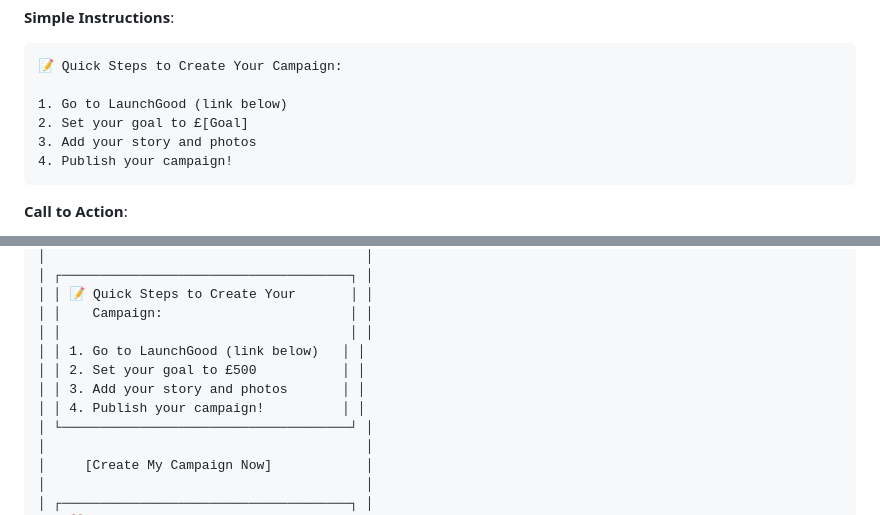
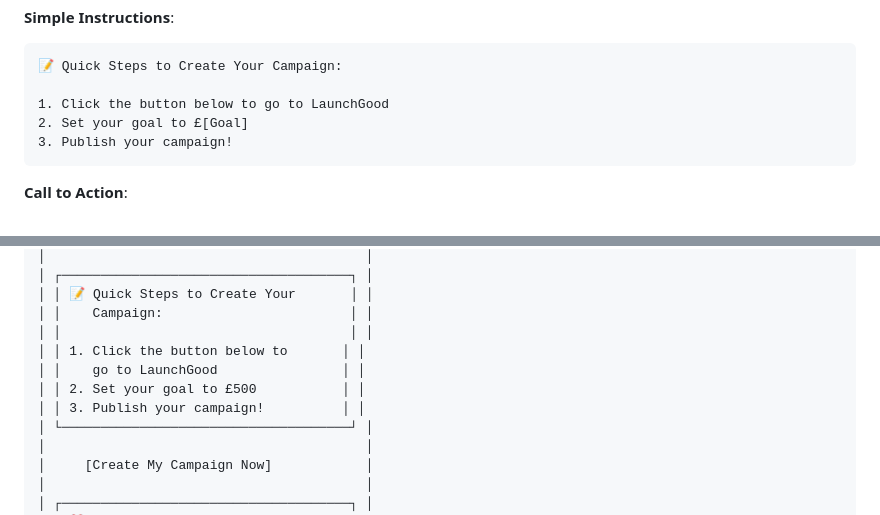
Before and after one commit to ali-tm-amin/salaam-masjid-campaigns, a Markdown page: docs/TWO_EMAIL_SYSTEM.md, 2 parts joined by grey strips. Drawn GitHub-style.

Commit message:
docs: Update email documentation to reflect simplified steps
Updated TWO_EMAIL_SYSTEM.md to show 3 steps instead of 4:
- Removed step 3 (Add story and photos)
- Updated step 1 to clarify button click
- Updated email preview visual

🤖 Generated with [Claude Code](https://claude.com/claude-code)

Co-Authored-By: Claude <noreply@anthropic.com>

````diff
--- a/docs/TWO_EMAIL_SYSTEM.md
+++ b/docs/TWO_EMAIL_SYSTEM.md
@@ -79,10 +79,9 @@ the Salaam Masjid extension!
 ```
 📝 Quick Steps to Create Your Campaign:
 
-1. Go to LaunchGood (link below)
+1. Click the button below to go to LaunchGood
 2. Set your goal to £[Goal]
-3. Add your story and photos
-4. Publish your campaign!
+3. Publish your campaign!
 ```
 
 **Call to Action**:
@@ -316,10 +315,10 @@ The completion link appears in:
 │ │ 📝 Quick Steps to Create Your       │ │
 │ │    Campaign:                        │ │
 │ │                                     │ │
-│ │ 1. Go to LaunchGood (link below)   │ │
+│ │ 1. Click the button below to       │ │
+│ │    go to LaunchGood                │ │
 │ │ 2. Set your goal to £500           │ │
-│ │ 3. Add your story and photos       │ │
-│ │ 4. Publish your campaign!          │ │
+│ │ 3. Publish your campaign!          │ │
 │ └─────────────────────────────────────┘ │
 │                                         │
 │     [Create My Campaign Now]            │
````
